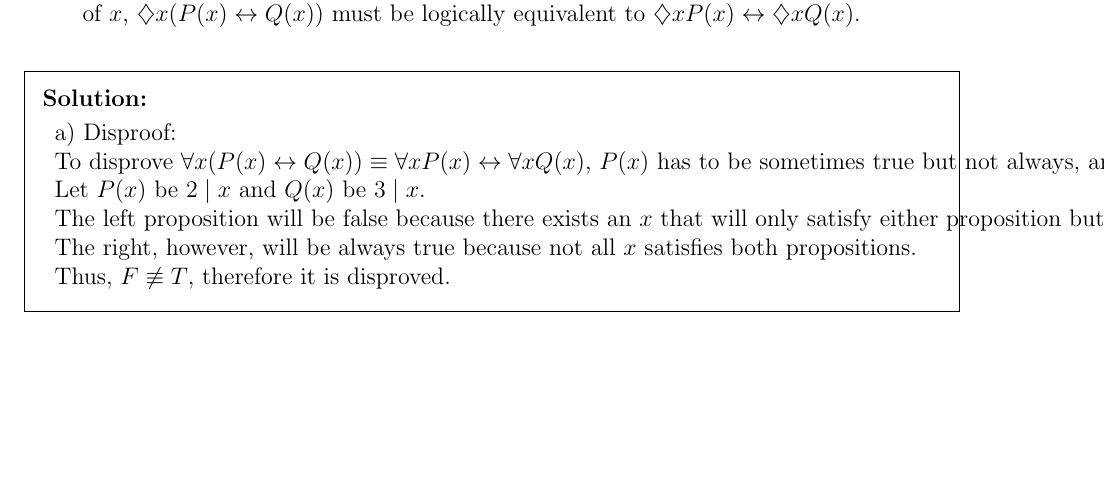
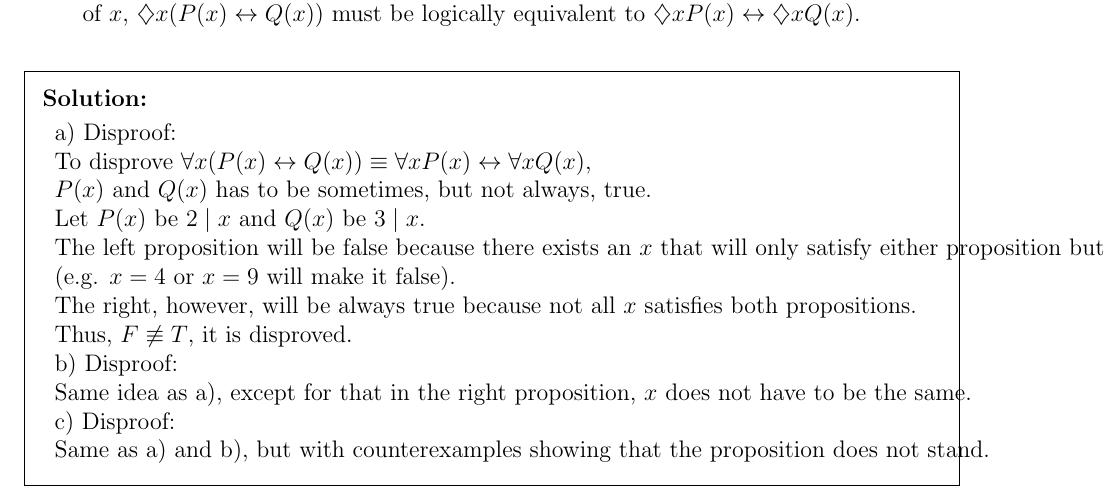
Before and after one commit to PIPIPIG233666/eecs203, a LaTeX problem sheet (hw/hw3/Homework 3.tex): part of page 9 of 9, cut so that both start at the same text, the shorter picture padded with empty space. Compiled offline with pdfLaTeX.

Commit message:
3gw
Signed-off-by: pppig236 <priv@pppig236.com>

```diff
--- a/hw/hw3/Homework 3.tex
+++ b/hw/hw3/Homework 3.tex
@@ -341,11 +341,17 @@ Let $P(x)$ and $Q(x)$ be arbitrary predicates.
 \begin{solution}
 \begin{tabular}{ll}
  a) Disproof:\\
- To disprove $\forall x(P(x) \leftrightarrow Q(x)) \equiv \forall x P(x) \leftrightarrow \forall x Q(x)$, $P(x)$ has to be sometimes true but not always, and $Q(x)$ has to be always false.\\
+ To disprove $\forall x(P(x) \leftrightarrow Q(x)) \equiv \forall x P(x) \leftrightarrow \forall x Q(x)$,\\
+ $P(x)$ and $Q(x)$ has to be sometimes, but not always, true.\\
  Let $P(x)$ be $2 \mid x$ and $Q(x)$ be $3 \mid x$.\\
- The left proposition will be false because there exists an $x$ that will only satisfy either proposition but not both (e.g. $x=4$ or $x=9$).\\
+ The left proposition will be false because there exists an $x$ that will only satisfy either proposition but not both\\
+ (e.g. $x=4$ or $x=9$ will make it false).\\
  The right, however, will be always true because not all $x$ satisfies both propositions.\\
- Thus, $F \not \equiv T$, therefore it is disproved.\\
+ Thus, $F \not \equiv T$, it is disproved.\\
+ b) Disproof:\\
+ Same idea as a), except for that in the right proposition, $x$ does not have to be the same.\\
+ c) Disproof:\\
+ Same as a) and b), but with counterexamples showing that the proposition does not stand.
 \end{tabular}
 \end{solution}
 \end{document}
```
Also changed, not shown: hw/hw3/Homework 3.pdf.
